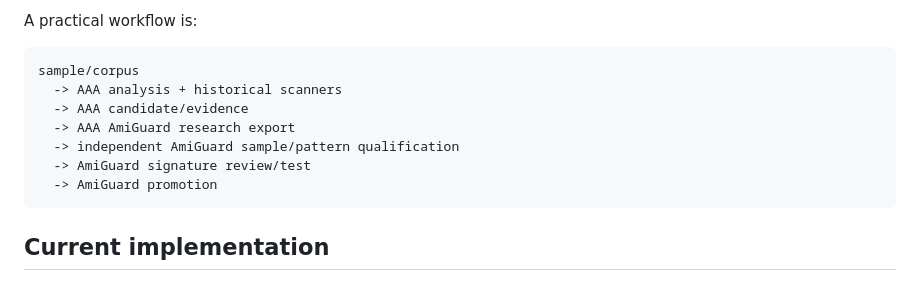
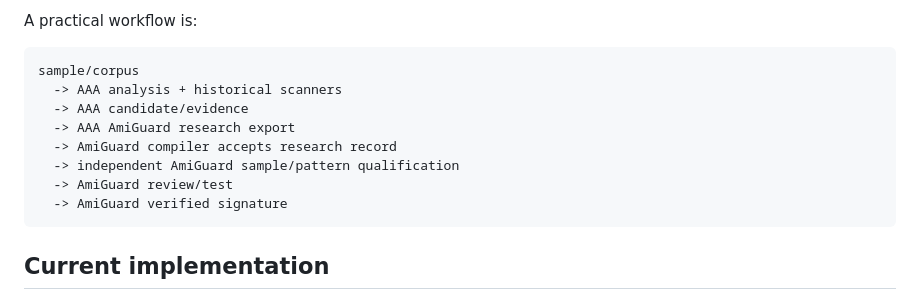
Before and after one commit to Ploos-AS/Amiga-Antivirus-Appliance, a Markdown page: docs/AMIGUARD_SIGNATURE_BRIDGE.md, the part around one of its changes. Rendered like a GitHub page.

````diff
--- a/docs/AMIGUARD_SIGNATURE_BRIDGE.md
+++ b/docs/AMIGUARD_SIGNATURE_BRIDGE.md
@@ -38,9 +52,10 @@ sample/corpus
   -> AAA analysis + historical scanners
   -> AAA candidate/evidence
   -> AAA AmiGuard research export
+  -> AmiGuard compiler accepts research record
   -> independent AmiGuard sample/pattern qualification
-  -> AmiGuard signature review/test
-  -> AmiGuard promotion
+  -> AmiGuard review/test
+  -> AmiGuard verified signature
 ```
 
 ## Current implementation
````
Also changed, not shown: other parts of docs/AMIGUARD_SIGNATURE_BRIDGE.md (+32 -14 lines).
